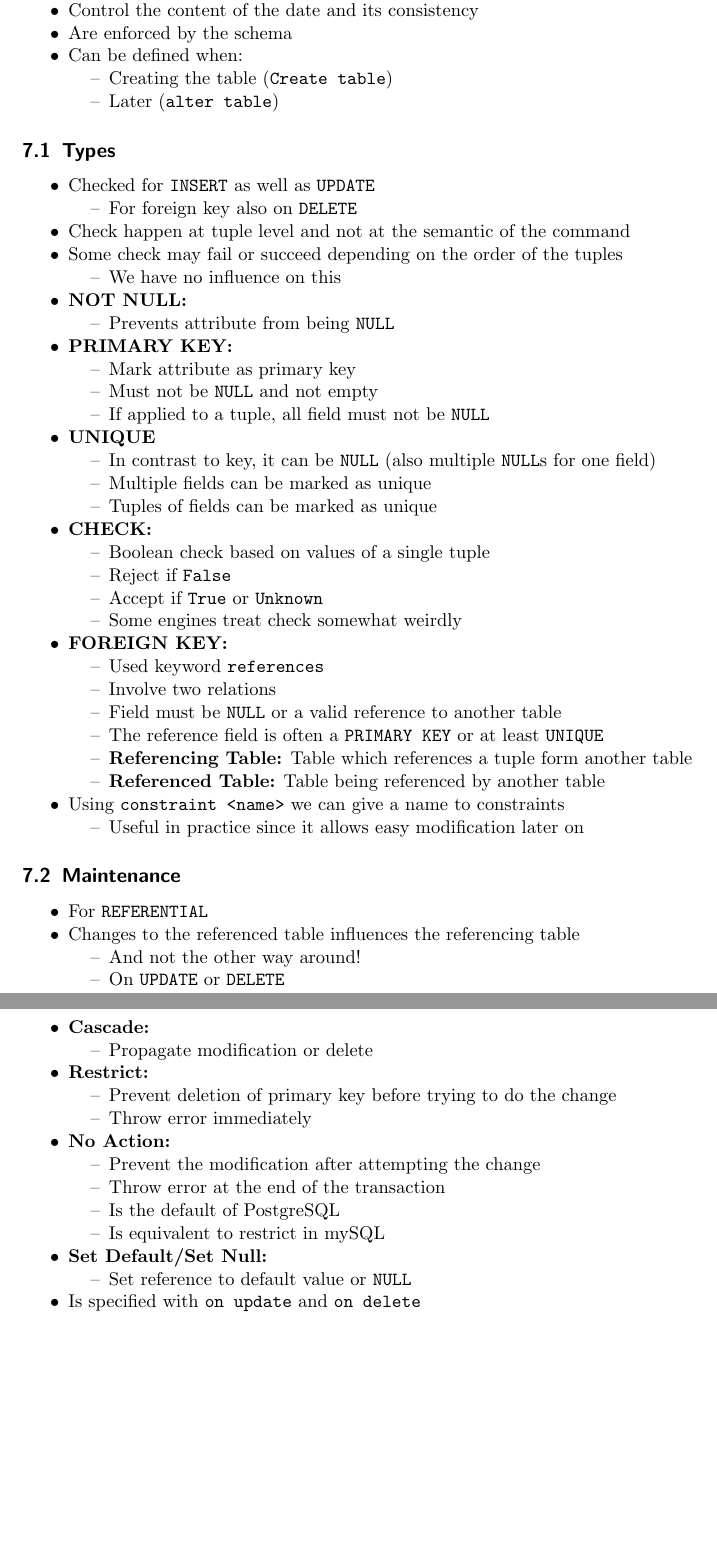
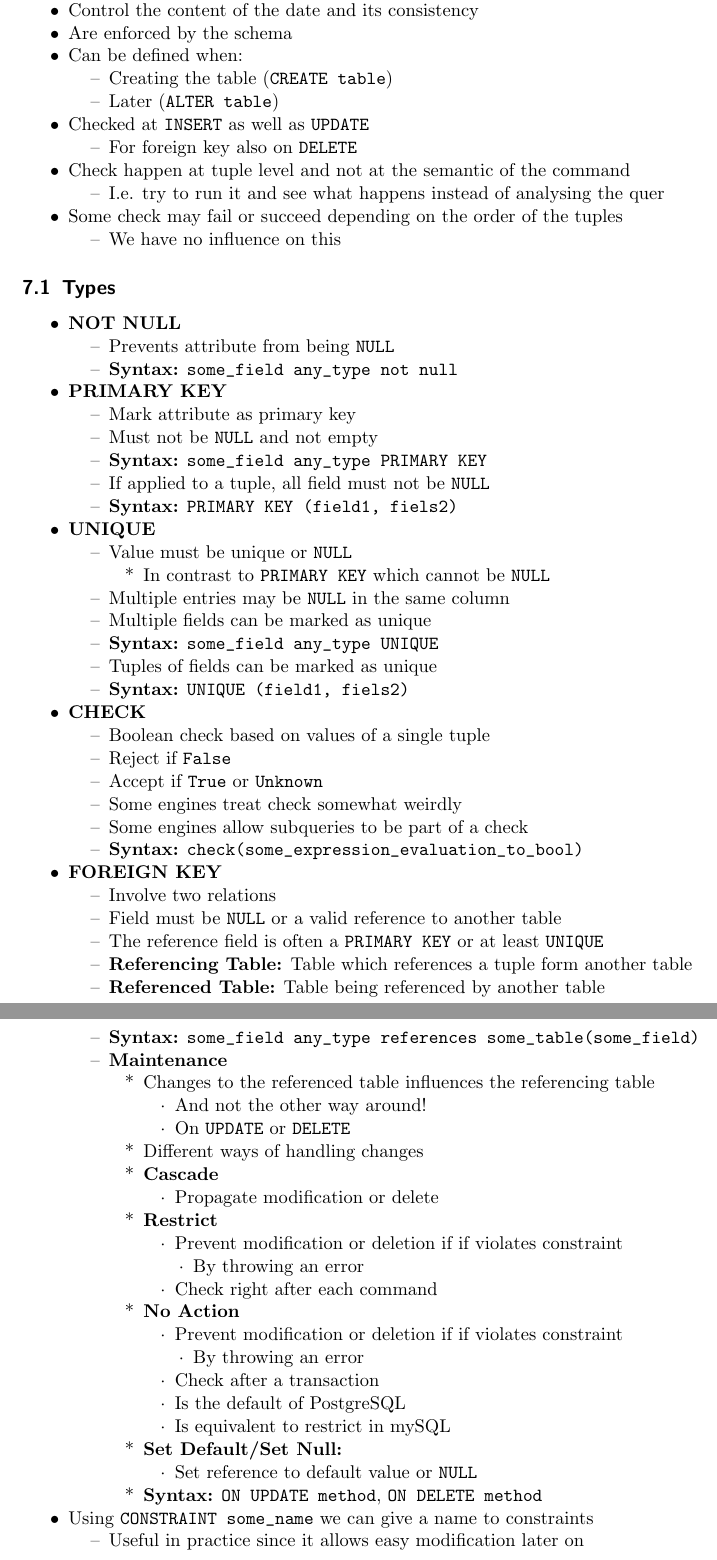
Before and after one commit to jcjgraf/ETH-Resources, a LaTeX document (main.tex, which reads 07_IntegrityConstraint.tex, 09_IntegrityConstraints.tex): two parts of pages 13 and 14 of 41, joined at a grey line, cut so that both start at the same text, the shorter picture padded with empty space. Compiled offline with pdfLaTeX.

Commit message:
IMPROVE: Rename constraints and add minor improvements

```diff
--- /dev/null
+++ b/07_IntegrityConstraint.tex
@@ -0,0 +7,107 @@
+    \item Control the content of the date and its consistency
+    \item Are enforced by the schema
+    \item Can be defined when:
+        \begin{itemize}
+            \item Creating the table (\verb+CREATE table+)
+            \item Later (\verb+ALTER table+)
+        \end{itemize}
+    \item Checked at \verb+INSERT+ as well as \verb+UPDATE+
+        \begin{itemize}
+            \item For foreign key also on \verb+DELETE+
+        \end{itemize}
+    \item Check happen at tuple level and not at the semantic of the command
+        \begin{itemize}
+            \item I.e. try to run it and see what happens instead of analysing the quer
+        \end{itemize}
+    \item Some check may fail or succeed depending on the order of the tuples
+        \begin{itemize}
+            \item We have no influence on this
+        \end{itemize}
+\end{itemize}
+
+\subsection{Types}
+\begin{itemize}
+    \ides{NOT NULL}
+        \begin{itemize}
+            \item Prevents attribute from being \verb+NULL+
+            \ides{Syntax:} \verb+some_field any_type not null+
+        \end{itemize}
+    \ides{PRIMARY KEY}
+        \begin{itemize}
+            \item Mark attribute as primary key
+            \item Must not be \verb+NULL+ and not empty
+            \ides{Syntax:} \verb+some_field any_type PRIMARY KEY+
+            \item If applied to a tuple, all field must not be \verb+NULL+
+            \ides{Syntax:} \verb+PRIMARY KEY (field1, fiels2)+
+        \end{itemize}
+    \ides{UNIQUE}
+        \begin{itemize}
+            \item Value must be unique or \verb+NULL+
+                \begin{itemize}
+                    \item In contrast to \verb+PRIMARY KEY+ which cannot be \verb+NULL+
+                \end{itemize}
+            \item Multiple entries may be \verb+NULL+ in the same column
+            \item Multiple fields can be marked as unique
+            \ides{Syntax:} \verb+some_field any_type UNIQUE+
+            \item Tuples of fields can be marked as unique
+            \ides{Syntax:} \verb+UNIQUE (field1, fiels2)+
+        \end{itemize}
+    \ides{CHECK}
+        \begin{itemize}
+            \item Boolean check based on values of a single tuple
+            \item Reject if \verb+False+
+            \item Accept if \verb+True+ or \verb+Unknown+
+            \item Some engines treat check somewhat weirdly
+            \item Some engines allow subqueries to be part of a check
+            \ides{Syntax:} \verb+check(some_expression_evaluation_to_bool)+
+        \end{itemize}
+    \ides{FOREIGN KEY}
+        \begin{itemize}
+            \item Involve two relations
+            \item Field must be \verb+NULL+ or a valid reference to another table
+            \item The reference field is often a \verb+PRIMARY KEY+ or at least \verb+UNIQUE+
+            \ides{Referencing Table:} Table which references a tuple form another table
+            \ides{Referenced Table:} Table being referenced by another table
+            \ides{Syntax:} \verb+some_field any_type references some_table(some_field)+
+            \ides{Maintenance}
+                \begin{itemize}
+                    \item Changes to the referenced table influences the referencing table
+                        \begin{itemize}
+                            \item And not the other way around!
+                            \item On \verb+UPDATE+ or \verb+DELETE+
+                        \end{itemize}
+                    \item Different ways of handling changes
+                    \ides{Cascade}
+                        \begin{itemize}
+                            \item Propagate modification or delete
+                        \end{itemize}
+                    \ides{Restrict}
+                        \begin{itemize}
+                            \item Prevent modification or deletion if if violates constraint
+                                \begin{itemize}
+                                    \item By throwing an error
+                                \end{itemize}
+                            \item Check right after each command
+                        \end{itemize}
+                    \ides{No Action}
+                        \begin{itemize}
+                            \item Prevent modification or deletion if if violates constraint
+                                \begin{itemize}
+                                    \item By throwing an error
+                                \end{itemize}
+                            \item Check after a transaction
+                            \item Is the default of PostgreSQL
+                            \item Is equivalent to restrict in mySQL
+                        \end{itemize}
+                    \ides{Set Default/Set Null:}
+                        \begin{itemize}
+                            \item Set reference to default value or \verb+NULL+
+                        \end{itemize}
+                    \ides{Syntax:} \verb+ON UPDATE method+, \verb+ON DELETE method+
+                \end{itemize}
+        \end{itemize}
+    \item Using \verb+CONSTRAINT some_name+ we can give a name to constraints
+        \begin{itemize}
+            \item Useful in practice since it allows easy modification later on
+        \end{itemize}
+\end{itemize}
--- a/09_IntegrityConstraints.tex
+++ /dev/null
@@ -7,88 +0,0 @@
-    \item Control the content of the date and its consistency
-    \item Are enforced by the schema
-    \item Can be defined when:
-        \begin{itemize}
-            \item Creating the table (\verb+Create table+)
-            \item Later (\verb+alter table+)
-        \end{itemize}
-\end{itemize}
-
-\subsection{Types}
-\begin{itemize}
-    \item Checked for \verb+INSERT+ as well as \verb+UPDATE+
-        \begin{itemize}
-            \item For foreign key also on \verb+DELETE+
-        \end{itemize}
-    \item Check happen at tuple level and not at the semantic of the command
-    \item Some check may fail or succeed depending on the order of the tuples
-        \begin{itemize}
-            \item We have no influence on this
-        \end{itemize}
-    \ides{NOT NULL:}
-        \begin{itemize}
-            \item Prevents attribute from being \verb+NULL+
-        \end{itemize}
-    \ides{PRIMARY KEY:}
-        \begin{itemize}
-            \item Mark attribute as primary key
-            \item Must not be \verb+NULL+ and not empty
-            \item If applied to a tuple, all field must not be \verb+NULL+
-        \end{itemize}
-    \ides{UNIQUE}
-        \begin{itemize}
-            \item In contrast to key, it can be \verb+NULL+ (also multiple \verb+NULL+s for one field)
-            \item Multiple fields can be marked as unique
-            \item Tuples of fields can be marked as unique
-        \end{itemize}
-    \ides{CHECK:}
-        \begin{itemize}
-            \item Boolean check based on values of a single tuple
-            \item Reject if \verb+False+
-            \item Accept if \verb+True+ or \verb+Unknown+
-            \item Some engines treat check somewhat weirdly
-        \end{itemize}
-    \ides{FOREIGN KEY:}
-        \begin{itemize}
-            \item Used keyword \verb+references+
-            \item Involve two relations
-            \item Field must be \verb+NULL+ or a valid reference to another table
-            \item The reference field is often a \verb+PRIMARY KEY+ or at least \verb+UNIQUE+
-            \ides{Referencing Table:} Table which references a tuple form another table
-            \ides{Referenced Table:} Table being referenced by another table
-        \end{itemize}
-    \item Using \verb+constraint <name>+ we can give a name to constraints
-        \begin{itemize}
-            \item Useful in practice since it allows easy modification later on
-        \end{itemize}
-\end{itemize}
-
-\subsection{Maintenance}
-\begin{itemize}
-    \item For \verb+REFERENTIAL+
-    \item Changes to the referenced table influences the referencing table
-        \begin{itemize}
-            \item And not the other way around!
-            \item On \verb+UPDATE+ or \verb+DELETE+
-        \end{itemize}
-    \ides{Cascade:}
-        \begin{itemize}
-            \item Propagate modification or delete
-        \end{itemize}
-    \ides{Restrict:}
-        \begin{itemize}
-            \item Prevent deletion of primary key before trying to do the change
-            \item Throw error immediately
-        \end{itemize}
-    \ides{No Action:}
-        \begin{itemize}
-            \item Prevent the modification after attempting the change
-            \item Throw error at the end of the transaction
-            \item Is the default of PostgreSQL
-            \item Is equivalent to restrict in mySQL
-        \end{itemize}
-    \ides{Set Default/Set Null:}
-        \begin{itemize}
-            \item Set reference to default value or \verb+NULL+
-        \end{itemize}
-    \item Is specified with \verb+on update+ and \verb+on delete+
-\end{itemize}
```
Also changed, not shown: main.tex (+1 -1 lines), 07_IntegrityConstraint.tex (6 more changed lines), 09_IntegrityConstraints.tex (6 more changed lines).
